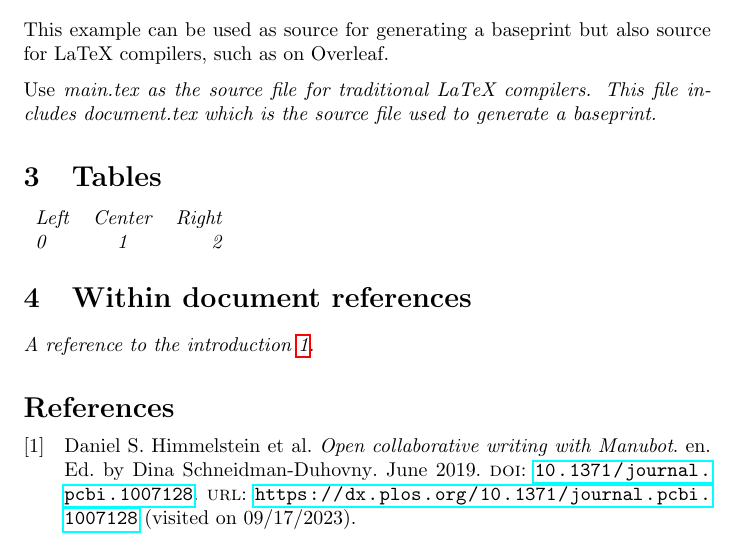
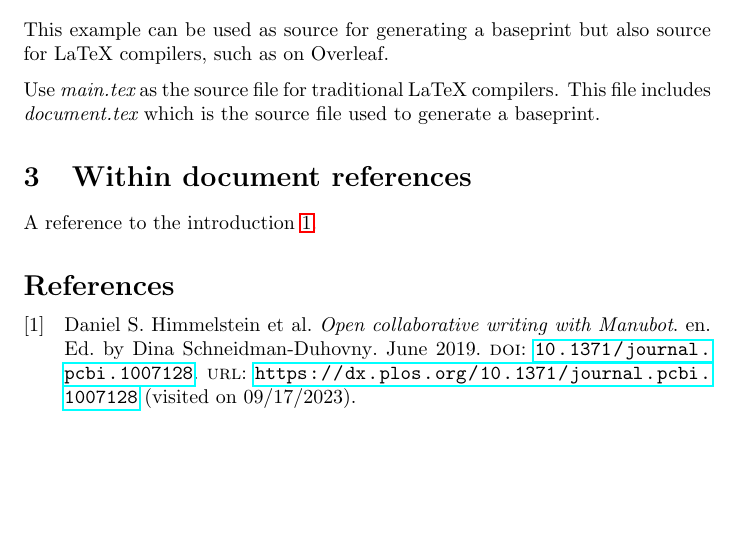
Before and after one commit to castedo/baseprint-example, a LaTeX paper (main.tex, which reads document.tex): part of the page, cut so that both start at the same text, the shorter picture padded with empty space. Compiled offline with pdfLaTeX.

Commit message:
remove table for now; up Baseprinter Action

```diff
--- a/document.tex
+++ b/document.tex
@@ -21,16 +21,9 @@ inspired by manubot \cite{himmelstein_open_2019}.
 This example can be used as source for generating a baseprint but also source for
 LaTeX compilers, such as on Overleaf.
 
-Use \it{main.tex} as the source file for traditional LaTeX compilers.
-This file includes \it{document.tex} which is the source file used to generate a
+Use {\it main.tex} as the source file for traditional LaTeX compilers.
+This file includes {\it document.tex} which is the source file used to generate a
 baseprint.
-
-\section{Tables}
-
-\begin{tabular}{l c r}
- Left & Center & Right \\
-  0   &    1   &   2
-\end{tabular}
 
 \section{Within document references}
 
```
Also changed, not shown: .github/workflows/baseprinter.yaml (+1 -1 lines), pandocin.yaml (+2 -2 lines), 1 other file.
